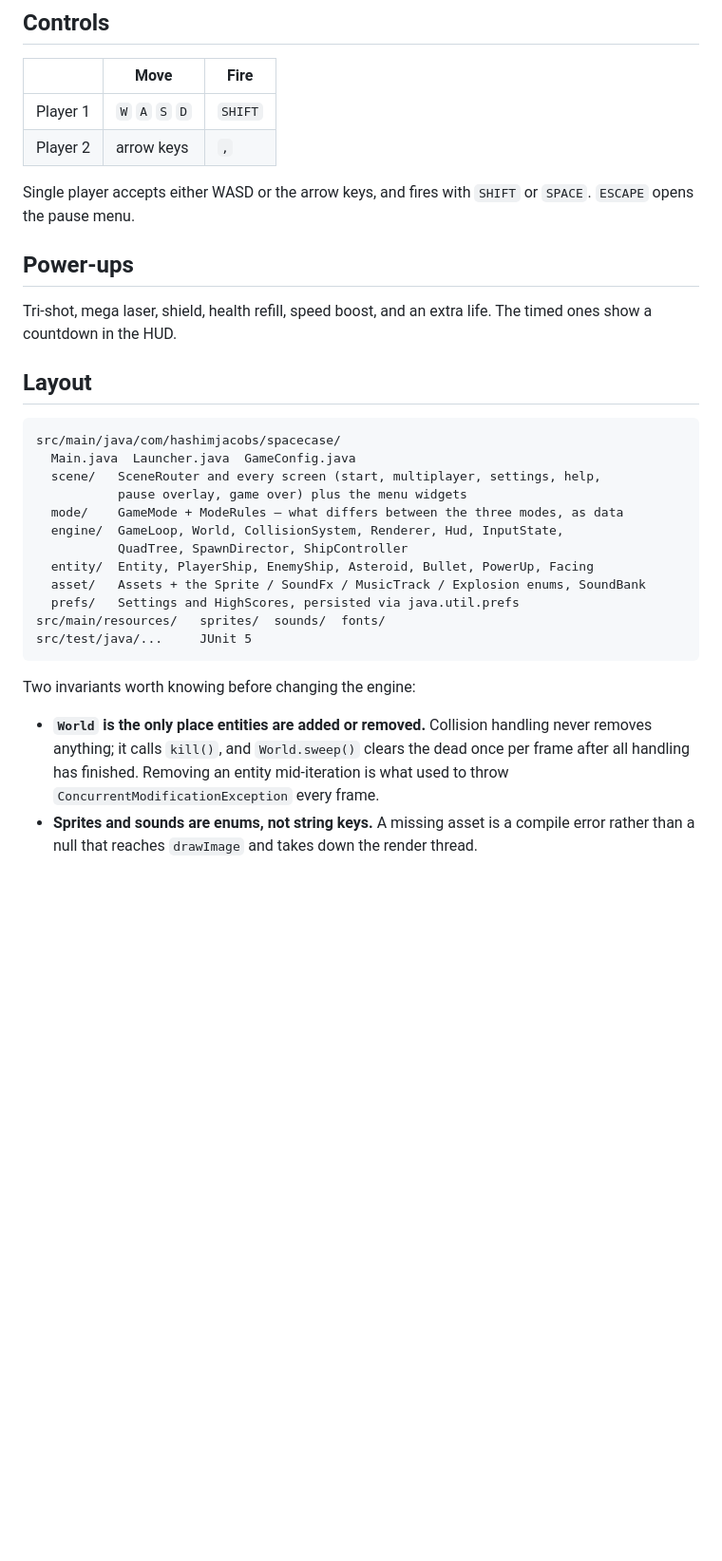
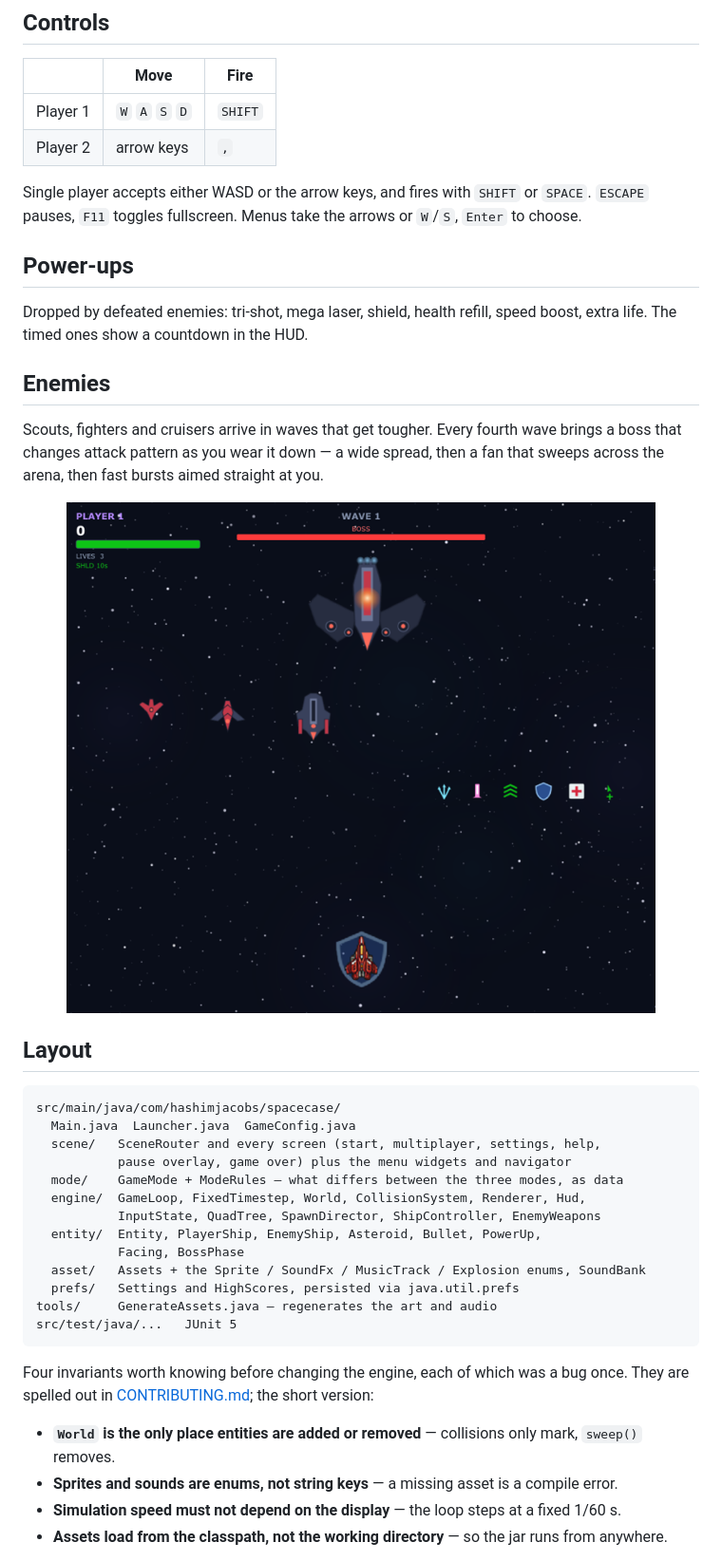
Before and after one commit to hashjaco/Space-Wars, a Markdown page: README.md, the part around one of its changes. Shown at 95% size. Rendered like a GitHub page; pictures changed too: docs/screenshots/boss.png (added); blank space fills up the shorter version.

````diff
--- a/README.md
+++ b/README.md
@@ -39,12 +55,22 @@ other, and asteroids and power-ups keep arriving as shared hazards and prizes.
 | Player 2 | arrow keys | `,` |
 
 Single player accepts either WASD or the arrow keys, and fires with `SHIFT` or `SPACE`.
-`ESCAPE` opens the pause menu.
+`ESCAPE` pauses, `F11` toggles fullscreen. Menus take the arrows or `W`/`S`, `Enter` to choose.
 
 ## Power-ups
 
-Tri-shot, mega laser, shield, health refill, speed boost, and an extra life. The timed ones show a
-countdown in the HUD.
+Dropped by defeated enemies: tri-shot, mega laser, shield, health refill, speed boost, extra life.
+The timed ones show a countdown in the HUD.
+
+## Enemies
+
+Scouts, fighters and cruisers arrive in waves that get tougher. Every fourth wave brings a boss that
+changes attack pattern as you wear it down — a wide spread, then a fan that sweeps across the arena,
+then fast bursts aimed straight at you.
+
+<p align="center">
+  <img src="docs/screenshots/boss.png" alt="Boss fight, with every power-up" width="620">
+</p>
 
 ## Layout
 
@@ -52,23 +78,24 @@ countdown in the HUD.
 src/main/java/com/hashimjacobs/spacecase/
   Main.java  Launcher.java  GameConfig.java
   scene/   SceneRouter and every screen (start, multiplayer, settings, help,
-           pause overlay, game over) plus the menu widgets
+           pause overlay, game over) plus the menu widgets and navigator
   mode/    GameMode + ModeRules — what differs between the three modes, as data
-  engine/  GameLoop, World, CollisionSystem, Renderer, Hud, InputState,
-           QuadTree, SpawnDirector, ShipController
-  entity/  Entity, PlayerShip, EnemyShip, Asteroid, Bullet, PowerUp, Facing
+  engine/  GameLoop, FixedTimestep, World, CollisionSystem, Renderer, Hud,
+           InputState, QuadTree, SpawnDirector, ShipController, EnemyWeapons
+  entity/  Entity, PlayerShip, EnemyShip, Asteroid, Bullet, PowerUp,
+           Facing, BossPhase
   asset/   Assets + the Sprite / SoundFx / MusicTrack / Explosion enums, SoundBank
   prefs/   Settings and HighScores, persisted via java.util.prefs
-src/main/resources/   sprites/  sounds/  fonts/
-src/test/java/...     JUnit 5
+tools/     GenerateAssets.java — regenerates the art and audio
+src/test/java/...   JUnit 5
 ```
 
-Two invariants worth knowing before changing the engine:
+Four invariants worth knowing before changing the engine, each of which was a bug once. They are
+spelled out in [CONTRIBUTING.md](CONTRIBUTING.md); the short version:
 
-- **`World` is the only place entities are added or removed.** Collision handling never removes
-  anything; it calls `kill()`, and `World.sweep()` clears the dead once per frame after all handling
-  has finished. Removing an entity mid-iteration is what used to throw
-  `ConcurrentModificationException` every frame.
-- **Sprites and sounds are enums, not string keys.** A missing asset is a compile error rather than
-  a null that reaches `drawImage` and takes down the render thread.
+- **`World` is the only place entities are added or removed** — collisions only mark, `sweep()`
+  removes.
+- **Sprites and sounds are enums, not string keys** — a missing asset is a compile error.
+- **Simulation speed must not depend on the display** — the loop steps at a fixed 1/60 s.
+- **Assets load from the classpath, not the working directory** — so the jar runs from anywhere.
 
````
Also changed, not shown: other parts of README.md (+41 -11 lines), CODE_OF_CONDUCT.md (added, +48 -0 lines), CONTRIBUTING.md (added, +68 -0 lines), docs/screenshots/battle.png (added), docs/screenshots/help.png (added), docs/screenshots/single-player.png (added), docs/screenshots/start-menu.png (added), 9 other files.
